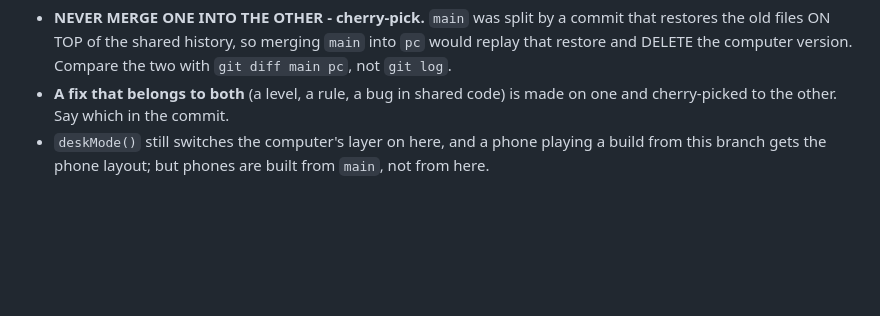
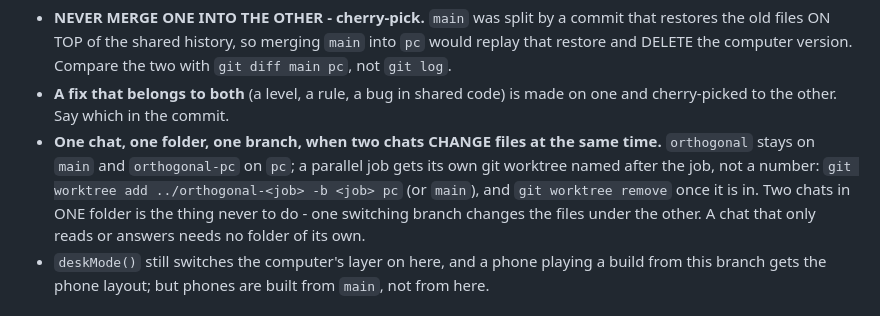
Before and after one commit to NadavRutmanMoshe/orthogonal, a Markdown page: CLAUDE.md, the part around the change. Drawn GitHub-style; blank space fills up the shorter version.

Commit message:
CLAUDE.md: one folder per chat that changes files
Co-Authored-By: Claude Opus 5.5 <noreply@anthropic.com>

```diff
--- a/CLAUDE.md
+++ b/CLAUDE.md
@@ -47,6 +47,13 @@ tools, and this branch kept everything as it stood (b379538).
   computer version. Compare the two with `git diff main pc`, not `git log`.
 - **A fix that belongs to both** (a level, a rule, a bug in shared code) is
   made on one and cherry-picked to the other. Say which in the commit.
+- **One chat, one folder, one branch, when two chats CHANGE files at the
+  same time.** `orthogonal` stays on `main` and `orthogonal-pc` on `pc`; a
+  parallel job gets its own git worktree named after the job, not a number:
+  `git worktree add ../orthogonal-<job> -b <job> pc` (or `main`), and
+  `git worktree remove` once it is in. Two chats in ONE folder is the thing
+  never to do - one switching branch changes the files under the other. A
+  chat that only reads or answers needs no folder of its own.
 - `deskMode()` still switches the computer's layer on here, and a phone
   playing a build from this branch gets the phone layout; but phones are
   built from `main`, not from here.
```
